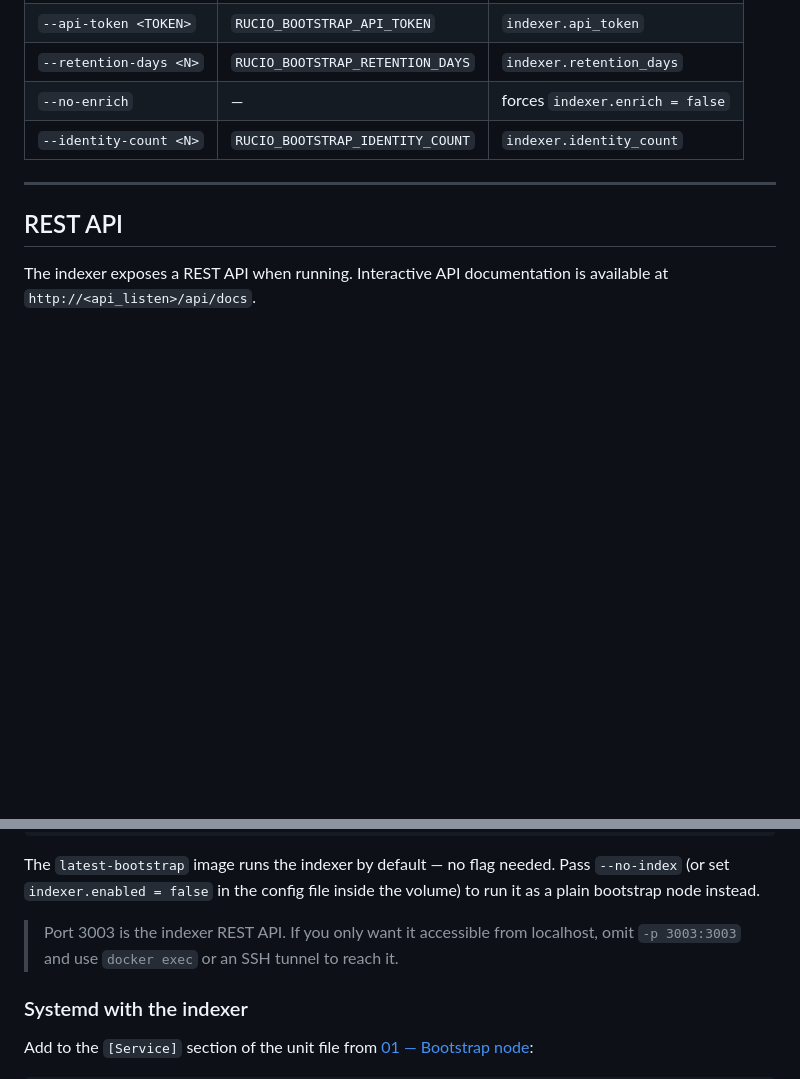
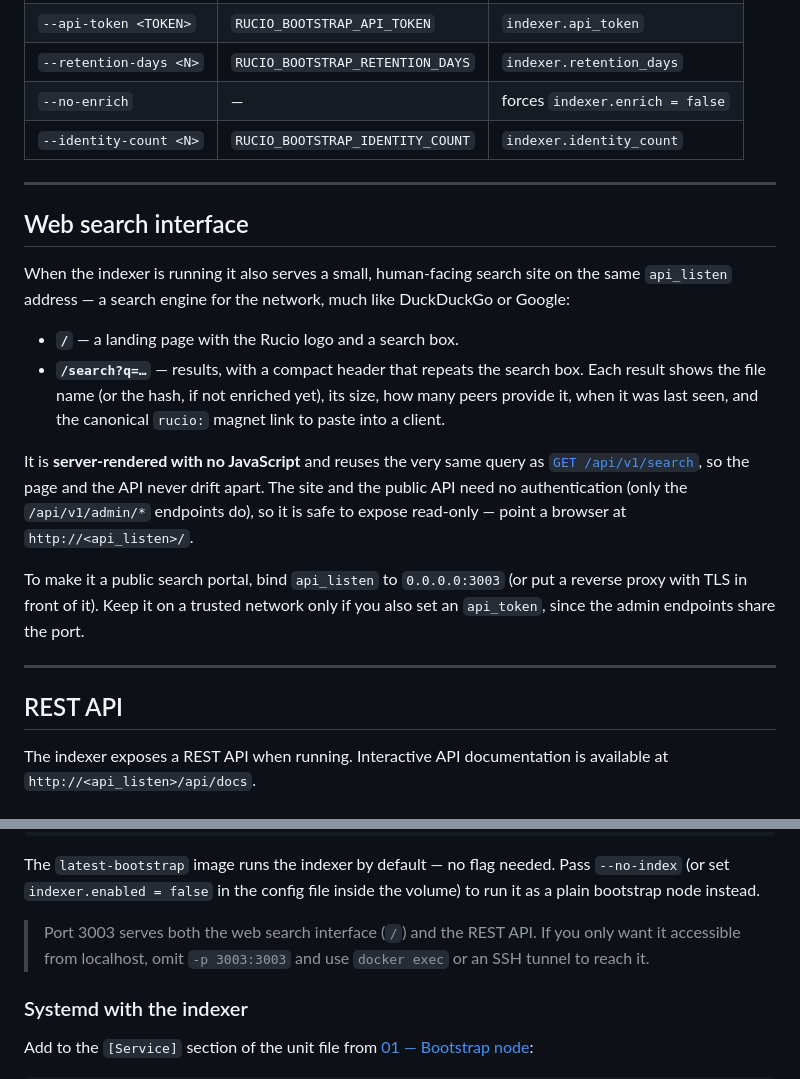
Before and after one commit to ogarcia/rucio, a Markdown page: docs/admin/02-indexer.md, 2 parts joined by grey strips. Drawn GitHub-style; blank space fills up the shorter version.

Commit message:
docs(admin): document the indexer's web search interface
The indexer now serves a server-rendered search site on api_listen (/ and
/search) alongside the JSON API. Add a "Web search interface" section
describing it and note that port 3003 serves both the web UI and the API.

```diff
--- a/docs/admin/02-indexer.md
+++ b/docs/admin/02-indexer.md
@@ -104,6 +104,30 @@ identity_count = 3
 | `--retention-days <N>` | `RUCIO_BOOTSTRAP_RETENTION_DAYS` | `indexer.retention_days` |
 | `--no-enrich` | — | forces `indexer.enrich = false` |
 | `--identity-count <N>` | `RUCIO_BOOTSTRAP_IDENTITY_COUNT` | `indexer.identity_count` |
+
+---
+
+## Web search interface
+
+When the indexer is running it also serves a small, human-facing search site
+on the same `api_listen` address — a search engine for the network, much like
+DuckDuckGo or Google:
+
+- **`/`** — a landing page with the Rucio logo and a search box.
+- **`/search?q=…`** — results, with a compact header that repeats the search
+  box. Each result shows the file name (or the hash, if not enriched yet), its
+  size, how many peers provide it, when it was last seen, and the canonical
+  `rucio:` magnet link to paste into a client.
+
+It is **server-rendered with no JavaScript** and reuses the very same query as
+[`GET /api/v1/search`](#get-apiv1search), so the page and the API never drift
+apart. The site and the public API need no authentication (only the
+`/api/v1/admin/*` endpoints do), so it is safe to expose read-only — point a
+browser at `http://<api_listen>/`.
+
+To make it a public search portal, bind `api_listen` to `0.0.0.0:3003` (or put
+a reverse proxy with TLS in front of it). Keep it on a trusted network only if
+you also set an `api_token`, since the admin endpoints share the port.
 
 ---
 
@@ -300,9 +324,9 @@ The `latest-bootstrap` image runs the indexer by default — no flag needed.
 Pass `--no-index` (or set `indexer.enabled = false` in the config file inside
 the volume) to run it as a plain bootstrap node instead.
 
-> Port 3003 is the indexer REST API.  If you only want it accessible from
-> localhost, omit `-p 3003:3003` and use `docker exec` or an SSH tunnel to
-> reach it.
+> Port 3003 serves both the web search interface (`/`) and the REST API.  If
+> you only want it accessible from localhost, omit `-p 3003:3003` and use
+> `docker exec` or an SSH tunnel to reach it.
 
 ### Systemd with the indexer
 
```
